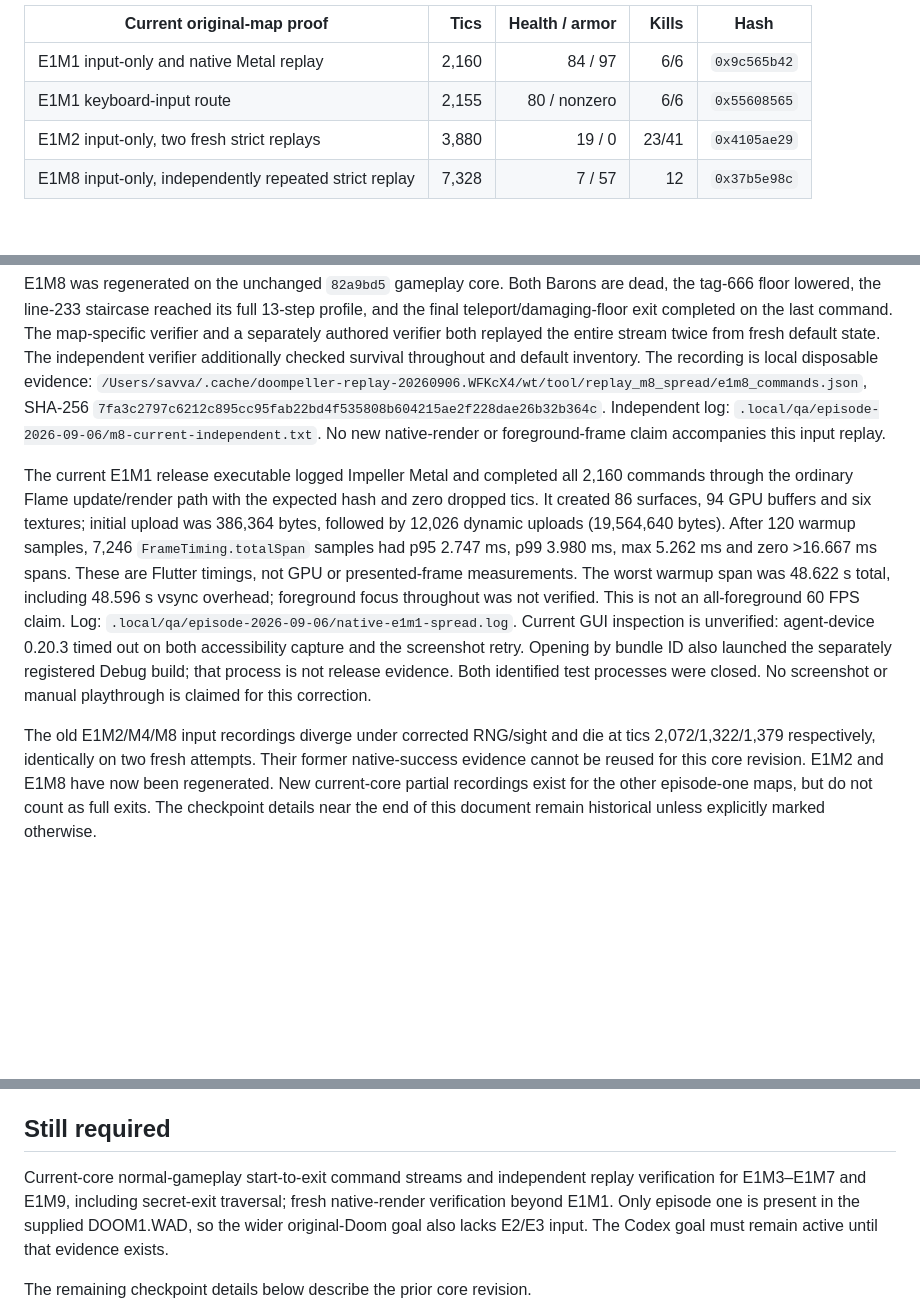
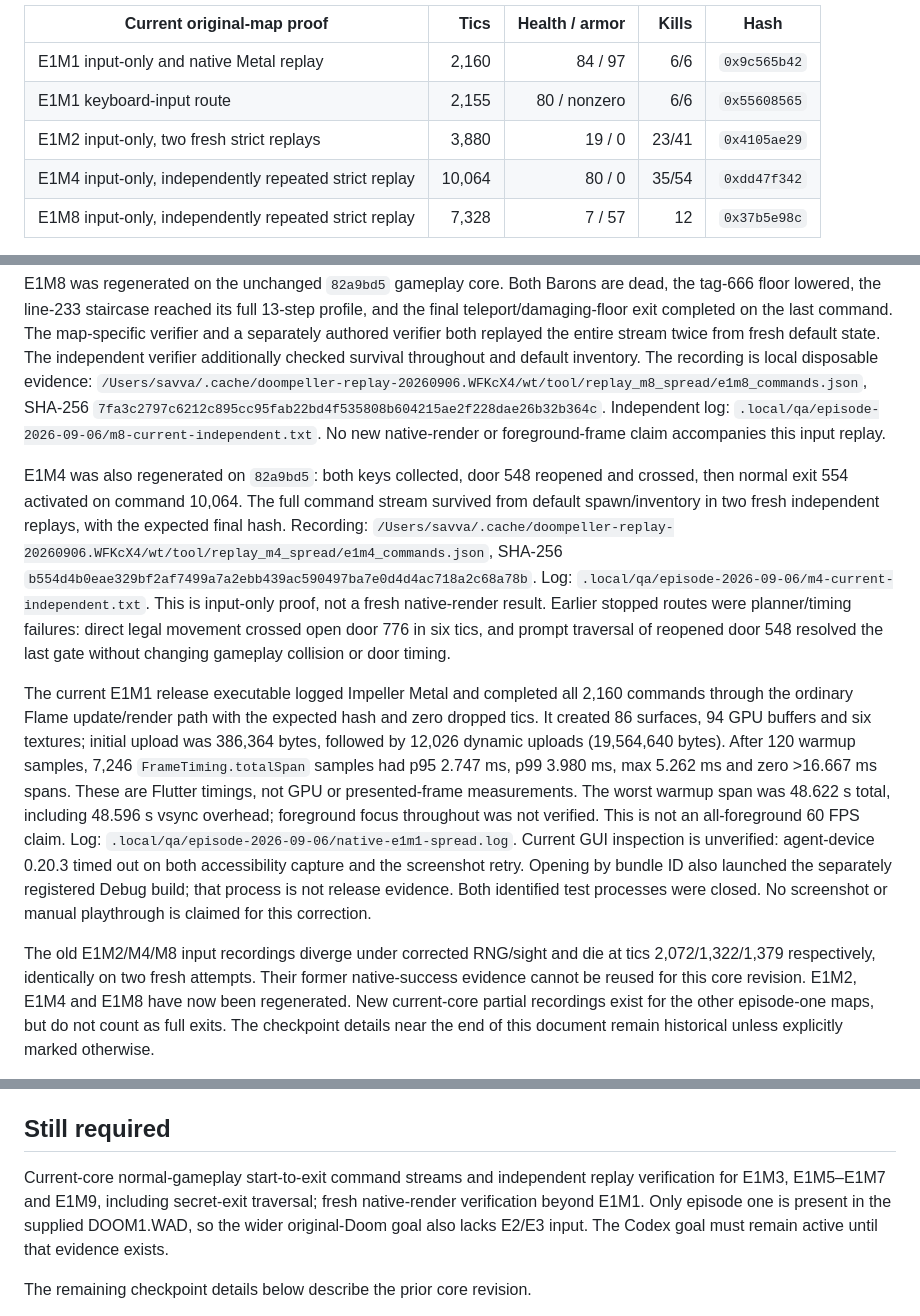
Before and after one commit to castletaste/doompeller, a Markdown page: docs/VERIFICATION.md, 3 parts joined by grey strips. Rendered like a GitHub page; blank space fills up the shorter version.

Commit message:
Record independently verified current-core E1M4 exit

```diff
--- a/docs/VERIFICATION.md
+++ b/docs/VERIFICATION.md
@@ -36,6 +36,7 @@ six fallback sectors with area delta 51.40640861486281. No geometry changed.
 | E1M1 input-only and native Metal replay | 2,160 | 84 / 97 | 6/6 | `0x9c565b42` |
 | E1M1 keyboard-input route | 2,155 | 80 / nonzero | 6/6 | `0x55608565` |
 | E1M2 input-only, two fresh strict replays | 3,880 | 19 / 0 | 23/41 | `0x4105ae29` |
+| E1M4 input-only, independently repeated strict replay | 10,064 | 80 / 0 | 35/54 | `0xdd47f342` |
 | E1M8 input-only, independently repeated strict replay | 7,328 | 7 / 57 | 12 | `0x37b5e98c` |
 
 All use default medium skill, monsters enabled, seed 0, and default starting
@@ -57,6 +58,18 @@ SHA-256 `7fa3c2797c6212c895cc95fab22bd4f535808b604215ae2f228dae26b32b364c`.
 Independent log: `.local/qa/episode-2026-09-06/m8-current-independent.txt`.
 No new native-render or foreground-frame claim accompanies this input replay.
 
+E1M4 was also regenerated on `82a9bd5`: both keys collected, door 548 reopened
+and crossed, then normal exit 554 activated on command 10,064. The full command
+stream survived from default spawn/inventory in two fresh independent replays,
+with the expected final hash. Recording:
+`/Users/savva/.cache/doompeller-replay-20260906.WFKcX4/wt/tool/replay_m4_spread/e1m4_commands.json`,
+SHA-256 `b554d4b0eae329bf2af7499a7a2ebb439ac590497ba7e0d4d4ac718a2c68a78b`.
+Log: `.local/qa/episode-2026-09-06/m4-current-independent.txt`.
+This is input-only proof, not a fresh native-render result. Earlier stopped
+routes were planner/timing failures: direct legal movement crossed open door
+776 in six tics, and prompt traversal of reopened door 548 resolved the last
+gate without changing gameplay collision or door timing.
+
 The current E1M1 release executable logged Impeller Metal and completed all
 2,160 commands through the ordinary Flame update/render path with the expected
 hash and zero dropped tics. It created 86 surfaces, 94 GPU buffers and six
@@ -76,7 +89,7 @@ playthrough is claimed for this correction.
 The old E1M2/M4/M8 input recordings diverge under corrected RNG/sight and die
 at tics 2,072/1,322/1,379 respectively, identically on two fresh attempts.
 Their former native-success evidence cannot be reused for this core revision.
-E1M2 and E1M8 have now been regenerated. New current-core partial recordings
+E1M2, E1M4 and E1M8 have now been regenerated. New current-core partial recordings
 exist for the other episode-one maps, but do not count as full exits. The
 checkpoint details near the end of this document remain historical unless
 explicitly marked otherwise.
@@ -483,7 +496,7 @@ also opened. That control-run window was closed as well. Logs:
 ## Still required
 
 Current-core normal-gameplay start-to-exit command streams and independent
-replay verification for E1M3–E1M7 and E1M9, including secret-exit traversal;
+replay verification for E1M3, E1M5–E1M7 and E1M9, including secret-exit traversal;
 fresh native-render verification beyond E1M1. Only episode one is present in
 the supplied DOOM1.WAD, so the wider original-Doom goal also lacks E2/E3 input.
 The Codex goal must remain active until that evidence exists.
```
